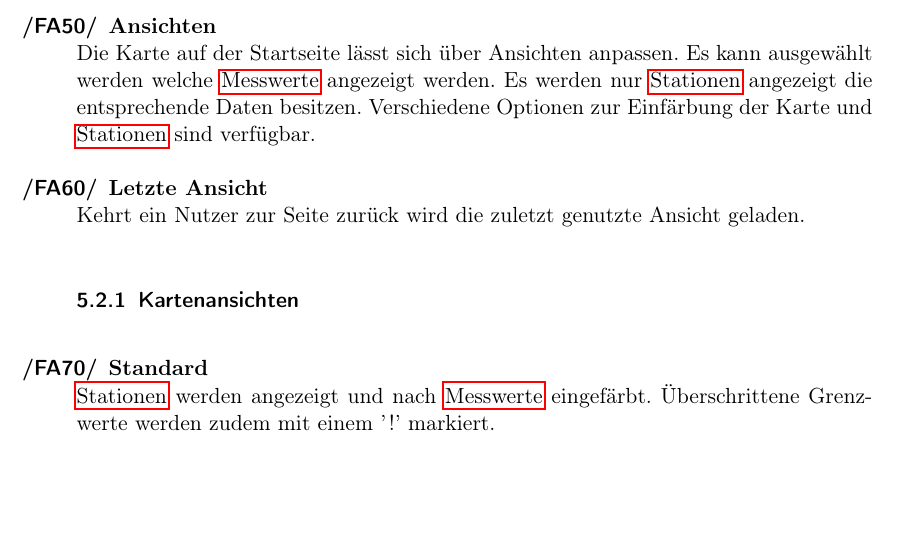
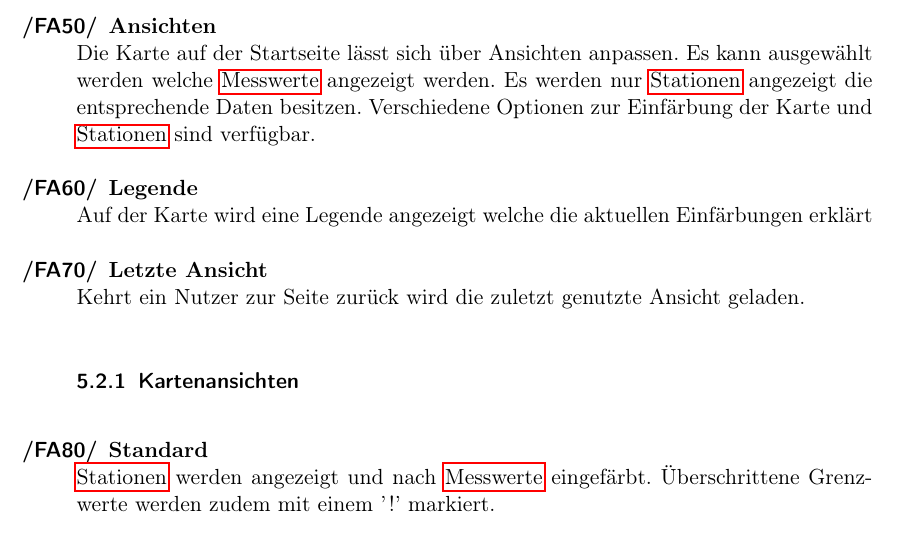
Before and after one commit to JonaEnz/pse-airquality-1, a LaTeX document (Pflichtenheft/Pflichtenheft.tex, which reads Pflichtenheft/chapters/Funktionale_Anforderungen.tex): part of page 10 of 23, cut so that both start at the same text, the shorter picture padded with empty space. Compiled offline with pdfLaTeX.

Commit message:
Add FA Legende

```diff
--- a/Pflichtenheft/chapters/Funktionale_Anforderungen.tex
+++ b/Pflichtenheft/chapters/Funktionale_Anforderungen.tex
@@ -29,6 +29,9 @@
    Es kann ausgewählt werden welche \glspl{Messwert} angezeigt werden.
    Es werden nur \glspl{Station} angezeigt die entsprechende Daten besitzen.
    Verschiedene Optionen zur Einfärbung der Karte und \glspl{Station} sind verfügbar.
+
+ \item[Legende]
+  Auf der Karte wird eine Legende angezeigt welche die aktuellen Einfärbungen erklärt
 
  \item[Letzte Ansicht]
   Kehrt ein Nutzer zur Seite zurück wird die zuletzt genutzte Ansicht geladen.
```
